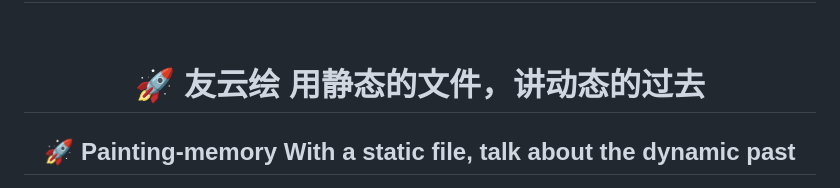
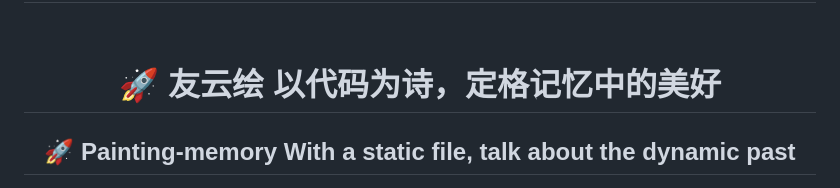
Before and after one commit to iheye/Painting-memory, a Markdown page: README.md, the part around the change printed below. Drawn GitHub-style.

```diff
--- a/README.md
+++ b/README.md
@@ -2,7 +2,7 @@
 
 <div align="center">
 
-# 🚀 友云绘 用静态的文件，讲动态的过去
+# 🚀 友云绘 以代码为诗，定格记忆中的美好
 ## 🚀 Painting-memory With a static file, talk about the dynamic past
 
 ![Static Badge](https://img.shields.io/badge/Version-1.0.0-blue?style=for-the-badge&color=20c997)
```
Also changed, not shown: other parts of README.md (+2 -1 lines).
